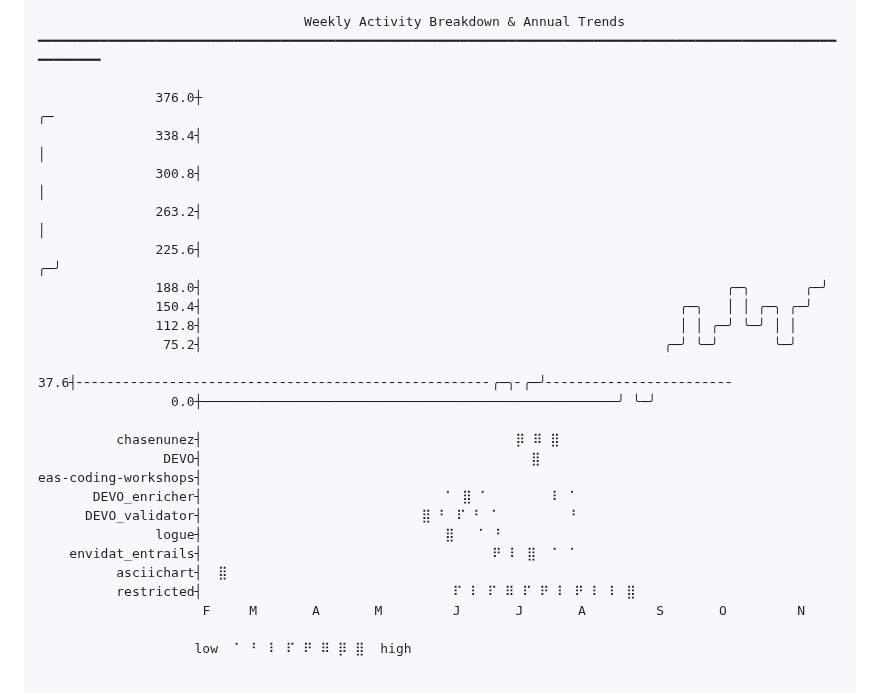
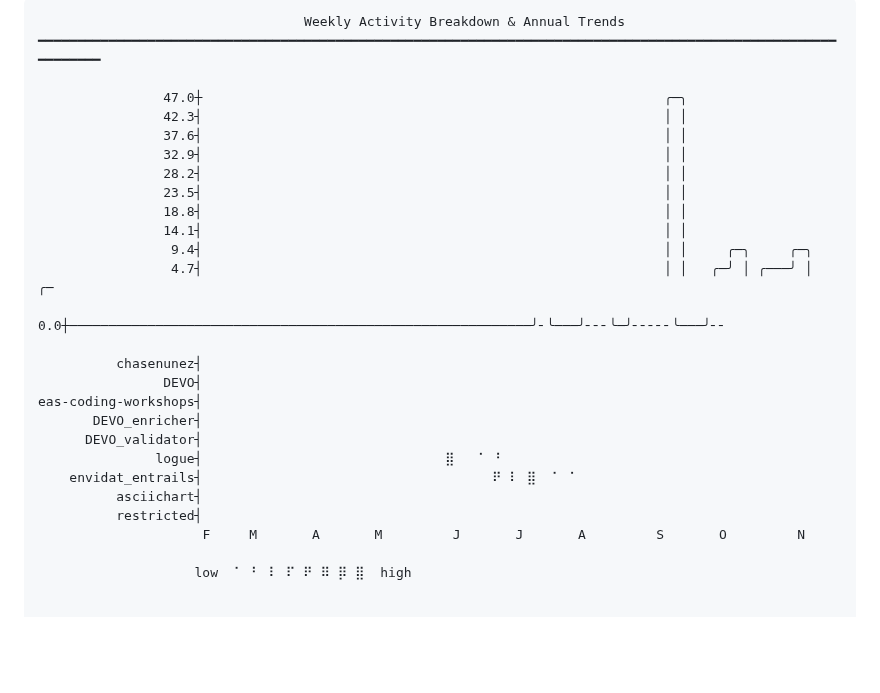
Before and after one commit to chasenunez/chasenunez, a Markdown page: README.md, the part around one of its changes. Rendered like a GitHub page; blank space fills up the shorter version.

Commit message:
chore(readme): daily automated update

```diff
--- a/README.md
+++ b/README.md
@@ -2,27 +2,27 @@
                                   Weekly Activity Breakdown & Annual Trends
 ━━━━━━━━━━━━━━━━━━━━━━━━━━━━━━━━━━━━━━━━━━━━━━━━━━━━━━━━━━━━━━━━━━━━━━━━━━━━━━━━━━━━━━━━━━━━━━━━━━━━━━━━━━━━━━
 
-               376.0┼                                                                                 ╭─
-               338.4┤                                                                                 │
-               300.8┤                                                                                 │
-               263.2┤                                                                                 │
-               225.6┤                                                                               ╭─╯
-               188.0┤                                                                   ╭─╮       ╭─╯
-               150.4┤                                                             ╭─╮   │ │ ╭─╮ ╭─╯
-               112.8┤                                                             │ │ ╭─╯ ╰─╯ │ │
-                75.2┤                                                           ╭─╯ ╰─╯       ╰─╯
-                37.6┤╴╴╴╴╴╴╴╴╴╴╴╴╴╴╴╴╴╴╴╴╴╴╴╴╴╴╴╴╴╴╴╴╴╴╴╴╴╴╴╴╴╴╴╴╴╴╴╴╴╴╴╴╴╭─╮╴╭─╯╴╴╴╴╴╴╴╴╴╴╴╴╴╴╴╴╴╴╴╴╴╴╴╴
-                 0.0┼─────────────────────────────────────────────────────╯ ╰─╯
+                47.0┼                                                           ╭─╮
+                42.3┤                                                           │ │
+                37.6┤                                                           │ │
+                32.9┤                                                           │ │
+                28.2┤                                                           │ │
+                23.5┤                                                           │ │
+                18.8┤                                                           │ │
+                14.1┤                                                           │ │
+                 9.4┤                                                           │ │     ╭─╮     ╭─╮
+                 4.7┤                                                           │ │   ╭─╯ │ ╭───╯ │   ╭─
+                 0.0┼───────────────────────────────────────────────────────────╯╴╰───╯╴╴╴╰─╯╴╴╴╴╴╰───╯╴╴
 
-          chasenunez┤                                        ⡿ ⠿ ⣿
-                DEVO┤                                          ⣿
+          chasenunez┤
+                DEVO┤
 eas-coding-workshops┤
-       DEVO_enricher┤                               ⠁ ⣿ ⠁        ⠇ ⠁
-      DEVO_validator┤                            ⣿ ⠃ ⠏ ⠃ ⠁         ⠃
+       DEVO_enricher┤
+      DEVO_validator┤
                logue┤                               ⣿   ⠁ ⠃
     envidat_entrails┤                                     ⠟ ⠇ ⣿  ⠁ ⠁
-          asciichart┤  ⣿
-          restricted┤                                ⠏ ⠇ ⠏ ⠿ ⠏ ⠟ ⠇ ⠟ ⠇ ⠇ ⣿
+          asciichart┤
+          restricted┤
                      F     M       A       M         J       J       A         S       O         N
 
                     low  ⠁ ⠃ ⠇ ⠏ ⠟ ⠿ ⡿ ⣿  high
```
Also changed, not shown: other parts of README.md (+1 -1 lines).
